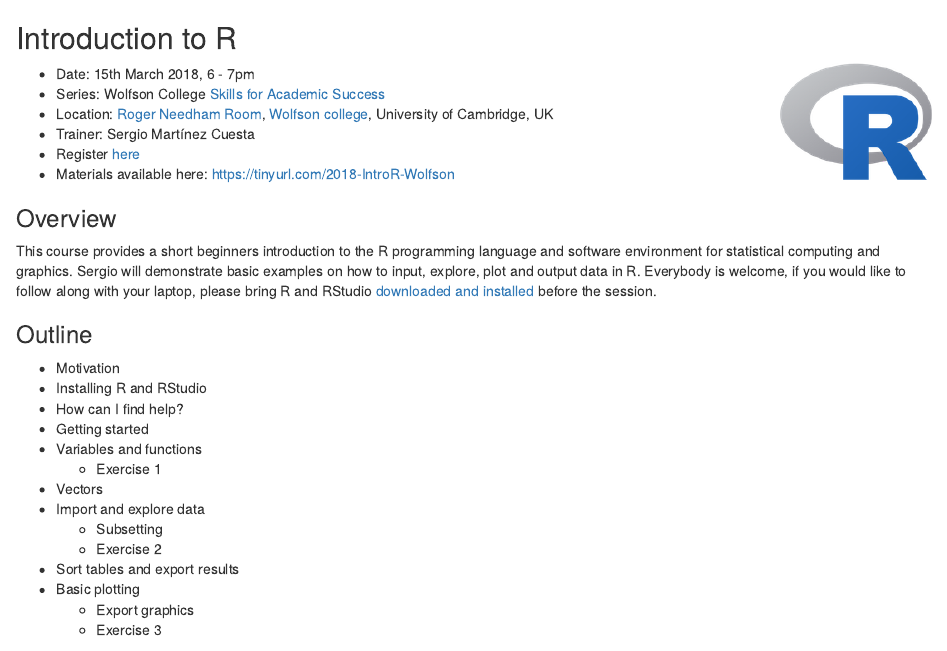
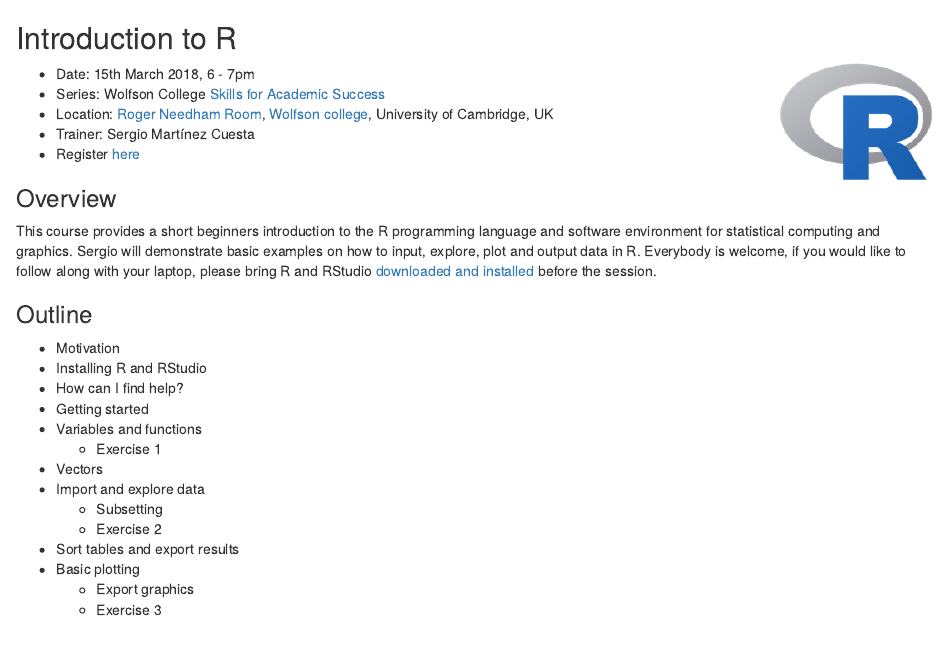
Before and after one commit to semacu/training, an R Markdown document (20180315_IntroductionToR_Wolfson_Cambridge/README.Rmd): the page in a window 1100 px wide, from its top. Rendered offline with R 4.5, knitr and Pandoc, with nearby package versions.

Commit message:
Update README.Rmd

```diff
--- a/20180315_IntroductionToR_Wolfson_Cambridge/README.Rmd
+++ b/20180315_IntroductionToR_Wolfson_Cambridge/README.Rmd
@@ -8,8 +8,6 @@
 - Location: [Roger Needham Room](http://www.wolfson.cam.ac.uk/tour/chancellorscentre), [Wolfson college](https://goo.gl/maps/aR6a5FWrLoR2), University of Cambridge, UK
 - Trainer: Sergio Martínez Cuesta
 - Register [here](https://www.eventbrite.co.uk/e/skills-for-academic-success-introduction-to-r-tickets-41949950431)
-- Materials available here: https://tinyurl.com/2018-IntroR-Wolfson
-
 
 
 ### Overview
```
